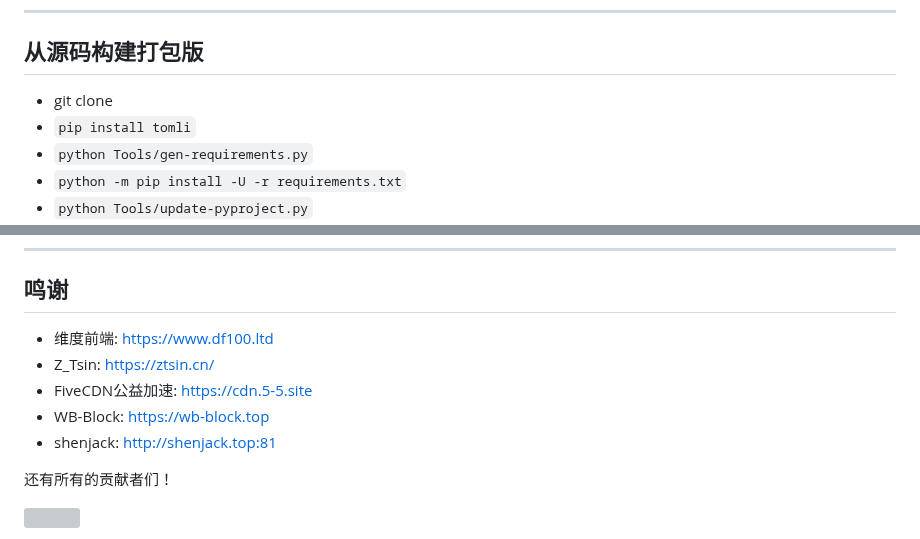
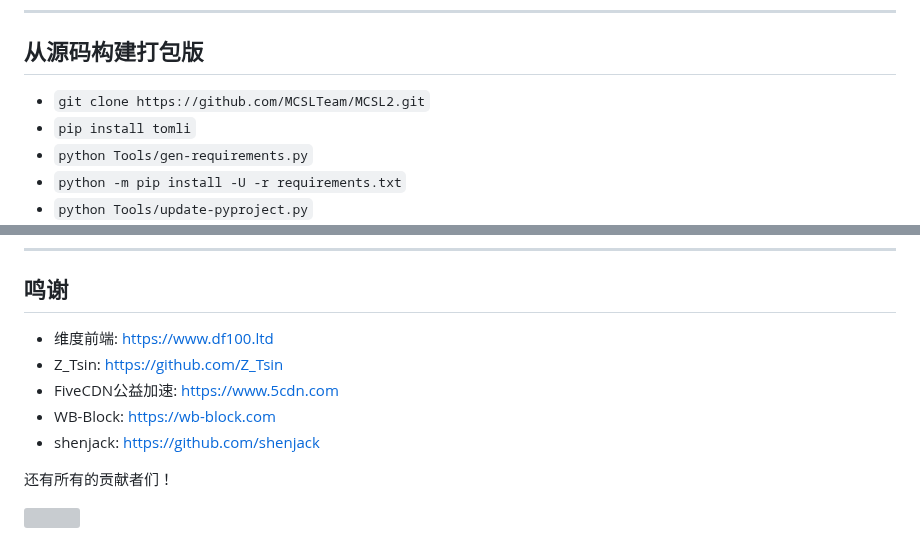
Before and after one commit to MCSLTeam/MCSL2, a Markdown page: README.md, 2 parts joined by grey strips. Drawn GitHub-style; grey boxes are pictures that could not be loaded.

Commit message:
modified：在MarkDown中的一些HTML遗留问题

```diff
--- a/README.md
+++ b/README.md
@@ -50,7 +50,7 @@ ___
 
 ## 从源码构建打包版
 
-- git clone
+- `git clone https://github.com/MCSLTeam/MCSL2.git`
 - `pip install tomli`
 - `python Tools/gen-requirements.py`
 - `python -m pip install -U -r requirements.txt`
@@ -73,11 +73,12 @@ ___
 
 ## 鸣谢
 
-- 维度前端: <https://www.df100.ltd>
-- Z_Tsin: <https://ztsin.cn/>
-- FiveCDN公益加速: <https://cdn.5-5.site>
-- WB-Block: <https://wb-block.top>
-- shenjack: <http://shenjack.top:81>
+- 维度前端: <a href="https://www.df100.ltd" target="_blank">https://www.df100.ltd</a>
+- Z_Tsin: <a href="https://github.com/Z_Tsin" target="_blank">https://github.com/Z_Tsin</a>
+- FiveCDN公益加速: <a href="https://www.5cdn.com" target="_blank">https://www.5cdn.com</a>
+- WB-Block: <a href="https://wb-block.com" target="_blank">https://wb-block.com</a>
+- shenjack: <a href="https://github.com/shenjack" target="_blank">https://github.com/shenjack</a>
+
 
 还有所有的贡献者们！
 
```
Also changed, not shown: other parts of README.md (+2 -2 lines).
